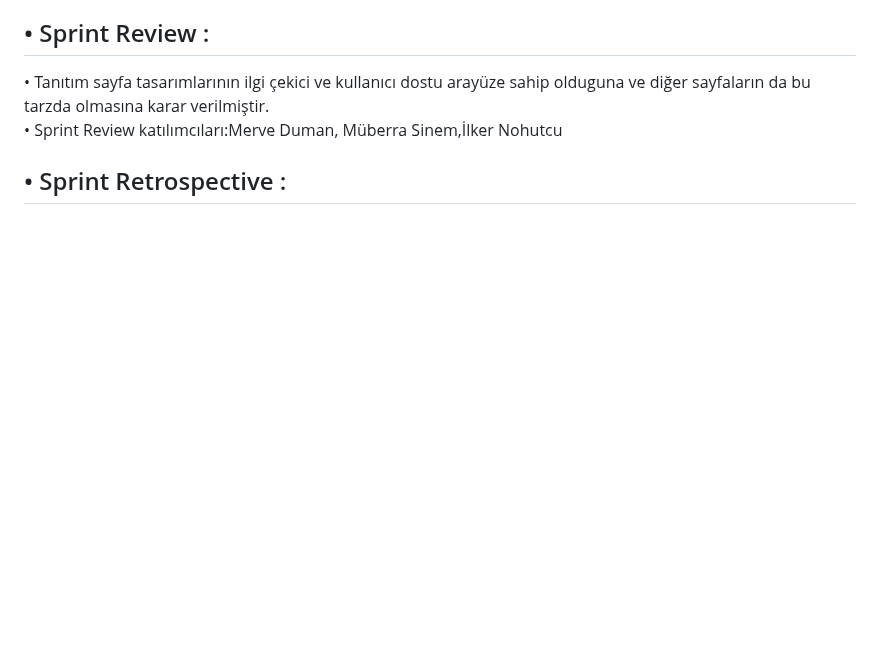
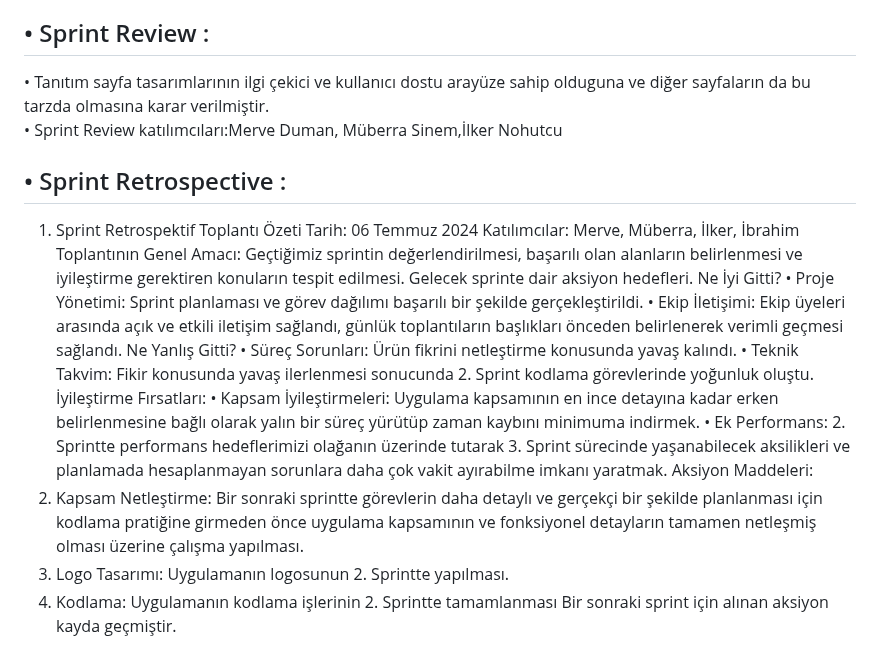
Before and after one commit to merveeduman/oua_bootcamp, a Markdown page: README.md, the part around the change. Drawn GitHub-style; blank space fills up the shorter version.

```diff
--- a/README.md
+++ b/README.md
@@ -84,3 +84,22 @@ Toplantı sonrasında ilk sprint sürecinin eksiksiz tamamlandığı ve atanan t
 • Tanıtım sayfa tasarımlarının ilgi çekici ve kullanıcı dostu arayüze sahip olduguna ve diğer sayfaların da bu tarzda olmasına karar verilmiştir.
 • Sprint Review katılımcıları:Merve Duman, Müberra Sinem,İlker Nohutcu
 ## •  Sprint Retrospective :
+1.	Sprint Retrospektif Toplantı Özeti
+Tarih: 06 Temmuz 2024
+Katılımcılar: Merve, Müberra, İlker, İbrahim
+Toplantının Genel Amacı:
+Geçtiğimiz sprintin değerlendirilmesi, başarılı olan alanların belirlenmesi ve iyileştirme gerektiren konuların tespit edilmesi. Gelecek sprinte dair aksiyon hedefleri.
+Ne İyi Gitti?
+•	Proje Yönetimi: Sprint planlaması ve görev dağılımı başarılı bir şekilde gerçekleştirildi.
+•	Ekip İletişimi: Ekip üyeleri arasında açık ve etkili iletişim sağlandı, günlük toplantıların başlıkları önceden belirlenerek verimli geçmesi sağlandı.
+Ne Yanlış Gitti?
+•	Süreç Sorunları: Ürün fikrini netleştirme konusunda yavaş kalındı.
+•	Teknik Takvim: Fikir konusunda yavaş ilerlenmesi sonucunda 2. Sprint kodlama görevlerinde yoğunluk oluştu.
+İyileştirme Fırsatları:
+•	Kapsam İyileştirmeleri: Uygulama kapsamının en ince detayına kadar erken belirlenmesine bağlı olarak yalın bir süreç yürütüp zaman kaybını minimuma indirmek.
+•	Ek Performans: 2. Sprintte performans hedeflerimizi olağanın üzerinde tutarak 3. Sprint sürecinde yaşanabilecek aksilikleri ve planlamada hesaplanmayan sorunlara daha çok vakit ayırabilme imkanı yaratmak.
+Aksiyon Maddeleri:
+1.	Kapsam Netleştirme: Bir sonraki sprintte görevlerin daha detaylı ve gerçekçi bir şekilde planlanması için kodlama pratiğine girmeden önce uygulama kapsamının ve fonksiyonel detayların tamamen netleşmiş olması üzerine çalışma yapılması.
+2.	Logo Tasarımı: Uygulamanın logosunun 2. Sprintte yapılması.
+3.	Kodlama: Uygulamanın kodlama işlerinin 2. Sprintte tamamlanması
+Bir sonraki sprint için alınan aksiyon kayda geçmiştir.
```
